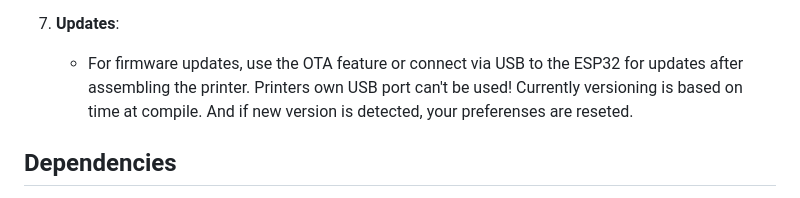
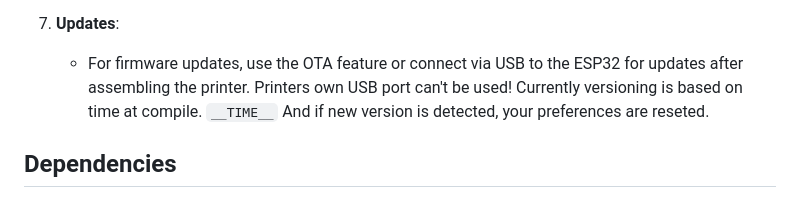
Before and after one commit to LukioTools/trioprint, a Markdown page: README.md, the part around the change. Rendered like a GitHub page.

Commit message:
quick commit -_-

```diff
--- a/README.md
+++ b/README.md
@@ -48,7 +48,7 @@ Trioprint is a 3D printing project designed to enhance the capabilities of non-n
    - Use a dedicated tablet or any device with a browser as the user interface. Personally I use old ipad. The only place where I allow Apple device to be used.
 
 7. **Updates**:
-   - For firmware updates, use the OTA feature or connect via USB to the ESP32 for updates after assembling the printer. Printers own USB port can't be used! Currently versioning is based on time at compile. And if new version is detected, your preferenses are reseted.
+   - For firmware updates, use the OTA feature or connect via USB to the ESP32 for updates after assembling the printer. Printers own USB port can't be used! Currently versioning is based on time at compile. `__TIME__` And if new version is detected, your preferences are reseted.
 
 ## Dependencies
 - [ESP32 Arduino Core](https://github.com/espressif/arduino-esp32): Required for ESP32 development.
```
